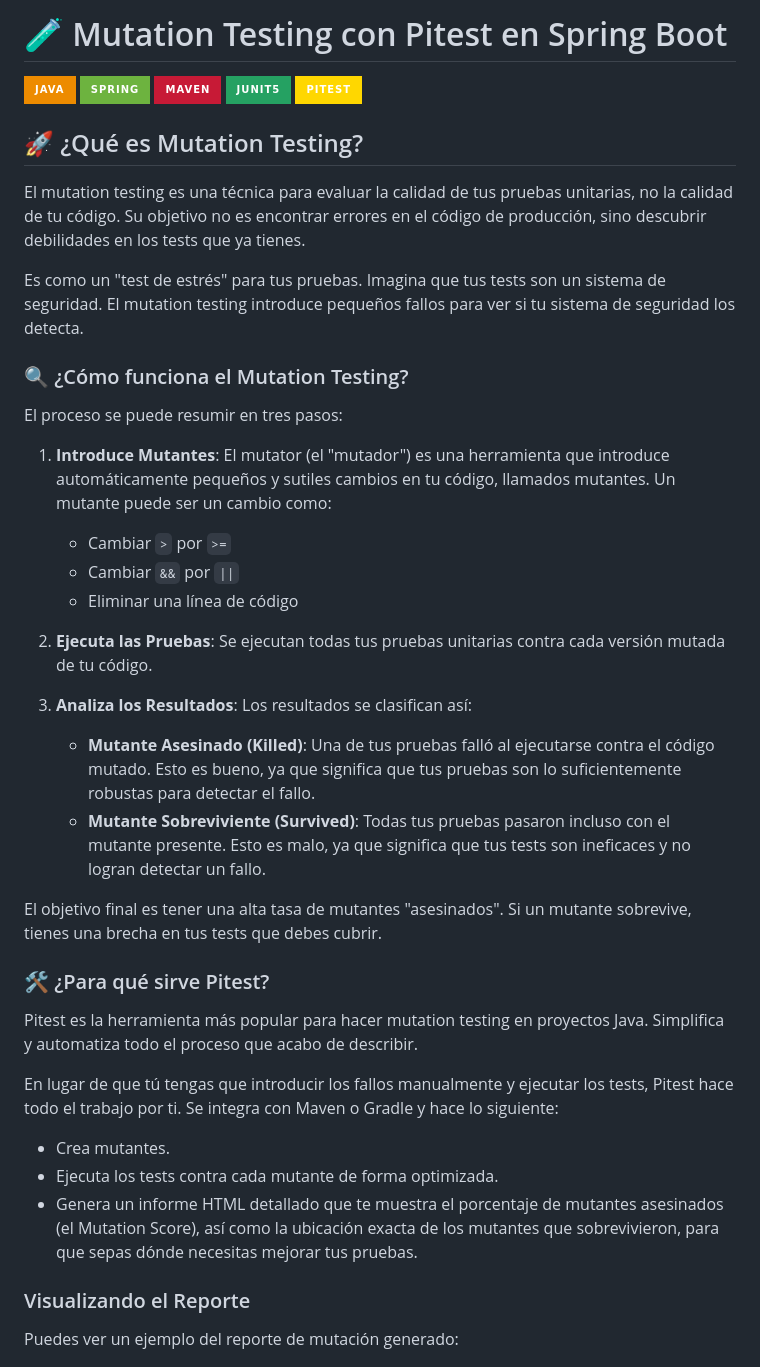
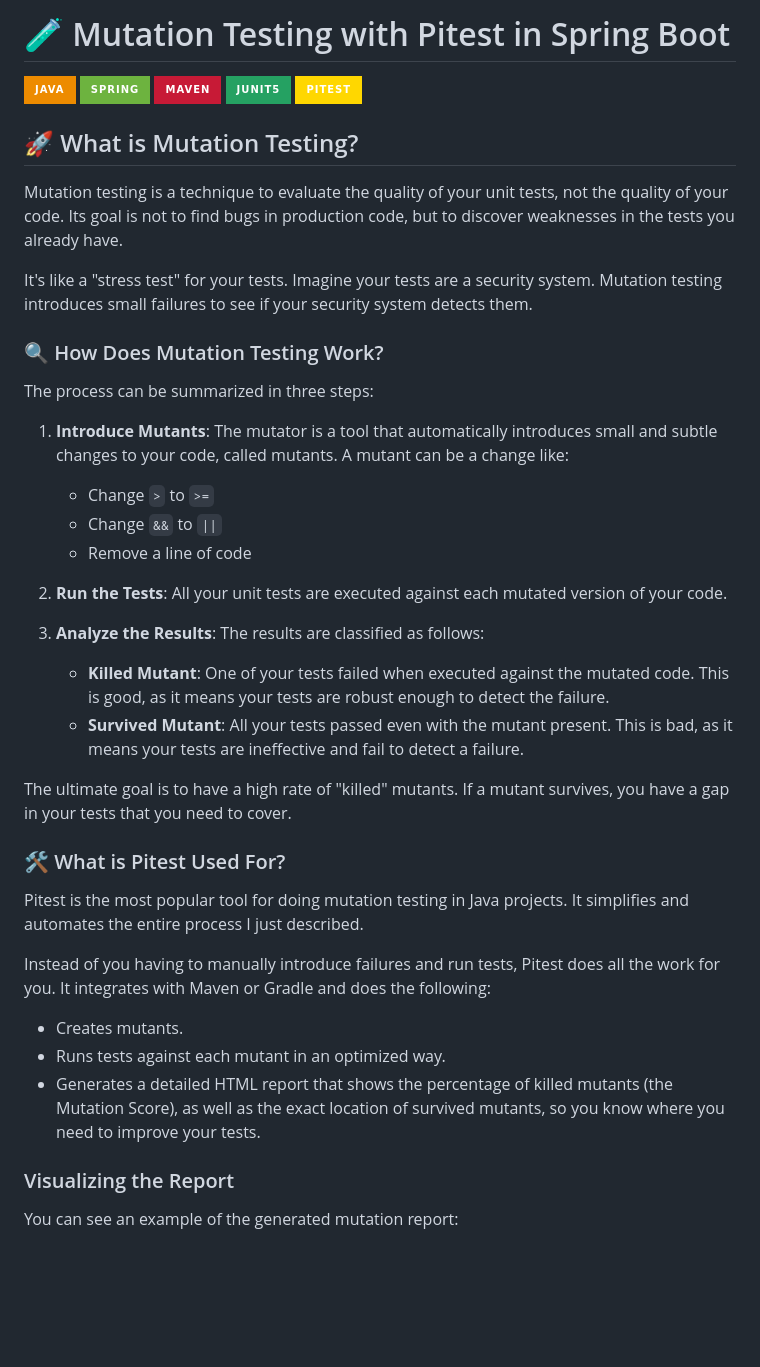
Before and after one commit to alejandrosierraariasDev/mutation-testing-pitest, a Markdown page: README.md, the part around one of its changes. Rendered like a GitHub page; badges without logos; blank space fills up the shorter version.

```diff
--- a/README.md
+++ b/README.md
@@ -1,4 +1,4 @@
-# 🧪 Mutation Testing con Pitest en Spring Boot
+# 🧪 Mutation Testing with Pitest in Spring Boot
 
 ![Java](https://img.shields.io/badge/Java-ED8B00?style=for-the-badge&logo=openjdk&logoColor=white)
 ![Spring](https://img.shields.io/badge/Spring-6DB33F?style=for-the-badge&logo=spring&logoColor=white)
@@ -8,41 +8,41 @@
 
 
 
-## 🚀 ¿Qué es Mutation Testing?
+## 🚀 What is Mutation Testing?
 
-El mutation testing es una técnica para evaluar la calidad de tus pruebas unitarias, no la calidad de tu código. Su objetivo no es encontrar errores en el código de producción, sino descubrir debilidades en los tests que ya tienes.
+Mutation testing is a technique to evaluate the quality of your unit tests, not the quality of your code. Its goal is not to find bugs in production code, but to discover weaknesses in the tests you already have.
 
-Es como un "test de estrés" para tus pruebas. Imagina que tus tests son un sistema de seguridad. El mutation testing introduce pequeños fallos para ver si tu sistema de seguridad los detecta.
+It's like a "stress test" for your tests. Imagine your tests are a security system. Mutation testing introduces small failures to see if your security system detects them.
 
-### 🔍 ¿Cómo funciona el Mutation Testing?
+### 🔍 How Does Mutation Testing Work?
 
-El proceso se puede resumir en tres pasos:
+The process can be summarized in three steps:
 
-1. **Introduce Mutantes**: El mutator (el "mutador") es una herramienta que introduce automáticamente pequeños y sutiles cambios en tu código, llamados mutantes. Un mutante puede ser un cambio como:
-   - Cambiar `>` por `>=`
-   - Cambiar `&&` por `||`
-   - Eliminar una línea de código
+1. **Introduce Mutants**: The mutator is a tool that automatically introduces small and subtle changes to your code, called mutants. A mutant can be a change like:
+   - Change `>` to `>=`
+   - Change `&&` to `||`
+   - Remove a line of code
 
-2. **Ejecuta las Pruebas**: Se ejecutan todas tus pruebas unitarias contra cada versión mutada de tu código.
+2. **Run the Tests**: All your unit tests are executed against each mutated version of your code.
 
-3. **Analiza los Resultados**: Los resultados se clasifican así:
-   - **Mutante Asesinado (Killed)**: Una de tus pruebas falló al ejecutarse contra el código mutado. Esto es bueno, ya que significa que tus pruebas son lo suficientemente robustas para detectar el fallo.
-   - **Mutante Sobreviviente (Survived)**: Todas tus pruebas pasaron incluso con el mutante presente. Esto es malo, ya que significa que tus tests son ineficaces y no logran detectar un fallo.
+3. **Analyze the Results**: The results are classified as follows:
+   - **Killed Mutant**: One of your tests failed when executed against the mutated code. This is good, as it means your tests are robust enough to detect the failure.
+   - **Survived Mutant**: All your tests passed even with the mutant present. This is bad, as it means your tests are ineffective and fail to detect a failure.
 
-El objetivo final es tener una alta tasa de mutantes "asesinados". Si un mutante sobrevive, tienes una brecha en tus tests que debes cubrir.
+The ultimate goal is to have a high rate of "killed" mutants. If a mutant survives, you have a gap in your tests that you need to cover.
 
-### 🛠️ ¿Para qué sirve Pitest?
+### 🛠️ What is Pitest Used For?
 
-Pitest es la herramienta más popular para hacer mutation testing en proyectos Java. Simplifica y automatiza todo el proceso que acabo de describir.
+Pitest is the most popular tool for doing mutation testing in Java projects. It simplifies and automates the entire process I just described.
 
-En lugar de que tú tengas que introducir los fallos manualmente y ejecutar los tests, Pitest hace todo el trabajo por ti. Se integra con Maven o Gradle y hace lo siguiente:
-- Crea mutantes.
-- Ejecuta los tests contra cada mutante de forma optimizada.
-- Genera un informe HTML detallado que te muestra el porcentaje de mutantes asesinados (el Mutation Score), así como la ubicación exacta de los mutantes que sobrevivieron, para que sepas dónde necesitas mejorar tus pruebas.
+Instead of you having to manually introduce failures and run tests, Pitest does all the work for you. It integrates with Maven or Gradle and does the following:
+- Creates mutants.
+- Runs tests against each mutant in an optimized way.
+- Generates a detailed HTML report that shows the percentage of killed mutants (the Mutation Score), as well as the exact location of survived mutants, so you know where you need to improve your tests.
 
-### Visualizando el Reporte
+### Visualizing the Report
 
-Puedes ver un ejemplo del reporte de mutación generado:
+You can see an example of the generated mutation report:
 
 ![Mutation Testing Report](docs/images/report.png)
 
```
Also changed, not shown: other parts of README.md (+65 -65 lines).
